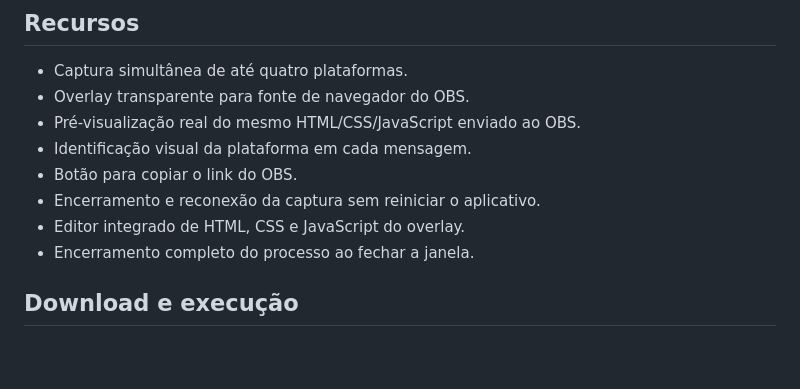
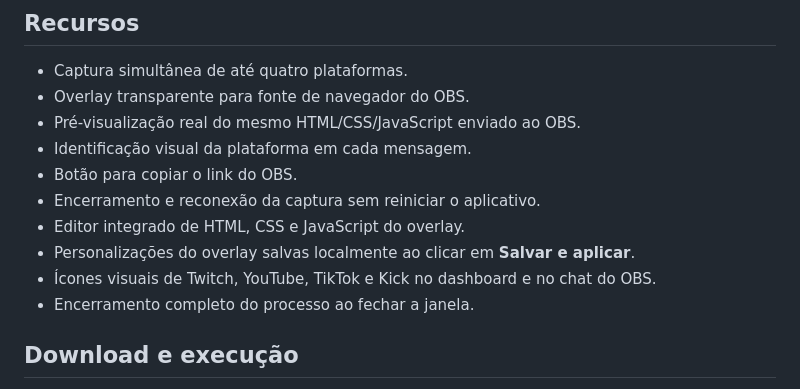
Before and after one commit to Rk7gamerYT/Netrunner-Overlay-Engine, a Markdown page: README.md, the part around the change. GitHub-like rendering; blank space fills up the shorter version.

Commit message:
Salva personalizações e adiciona ícones das plataformas

```diff
--- a/README.md
+++ b/README.md
@@ -17,6 +17,8 @@ O Netrunner funciona como agregador de leitura: ele acompanha as mensagens públ
 - Botão para copiar o link do OBS.
 - Encerramento e reconexão da captura sem reiniciar o aplicativo.
 - Editor integrado de HTML, CSS e JavaScript do overlay.
+- Personalizações do overlay salvas localmente ao clicar em **Salvar e aplicar**.
+- Ícones visuais de Twitch, YouTube, TikTok e Kick no dashboard e no chat do OBS.
 - Encerramento completo do processo ao fechar a janela.
 
 ## Download e execução
```
Also changed, not shown: THIRD_PARTY_NOTICES.md (+6 -0 lines), assets/platforms/kick.png (added), assets/platforms/tiktok.png (added), assets/platforms/twitch.png (added), assets/platforms/youtube.png (added), 5 other files.
